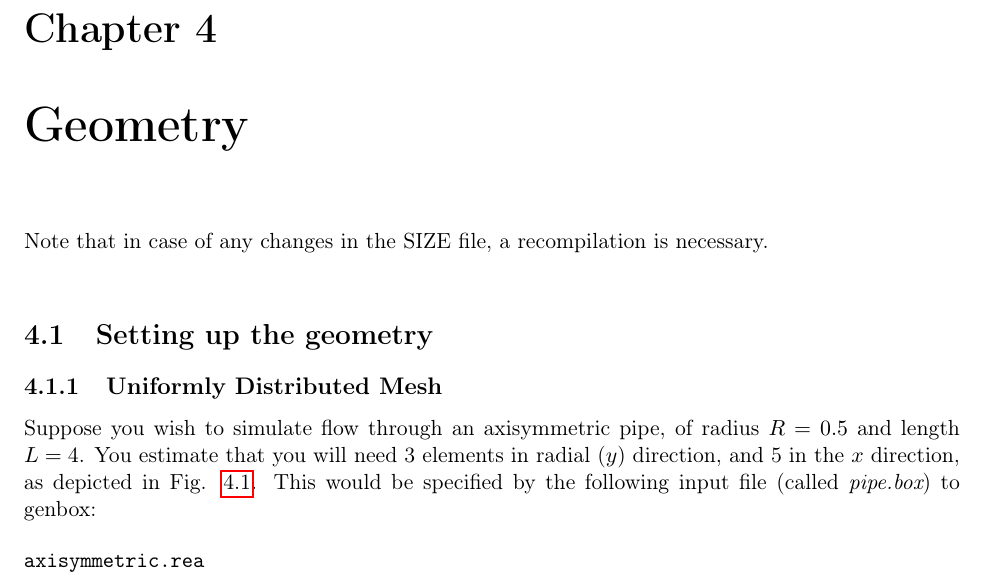
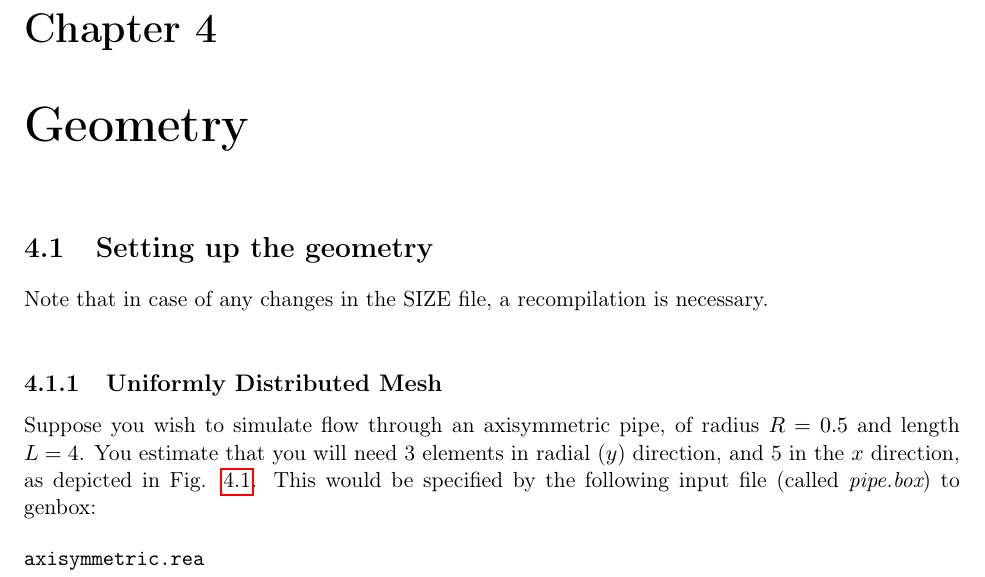
Before and after one commit to Nek5000/NekDoc, a LaTeX thesis (Nek_users.tex): part of page 30 of 67, cut so that both start at the same text. Compiled offline with pdfLaTeX.

Commit message:
minor changes

```diff
--- a/Nek_users.tex
+++ b/Nek_users.tex
@@ -108,7 +106,6 @@ details.
 
 \chapter{Geometry}\label{sec:geom}
 
-Note that in case of any changes in the SIZE file, a recompilation is necessary.\\
 \section{Setting up the geometry}
 %\subsection{Rectangular geometries}
 \input{genbox}\label{sec:genbox}
```
Also changed, not shown: genbox.tex (+2 -0 lines), Nek_users.tex (4 more changed lines).
